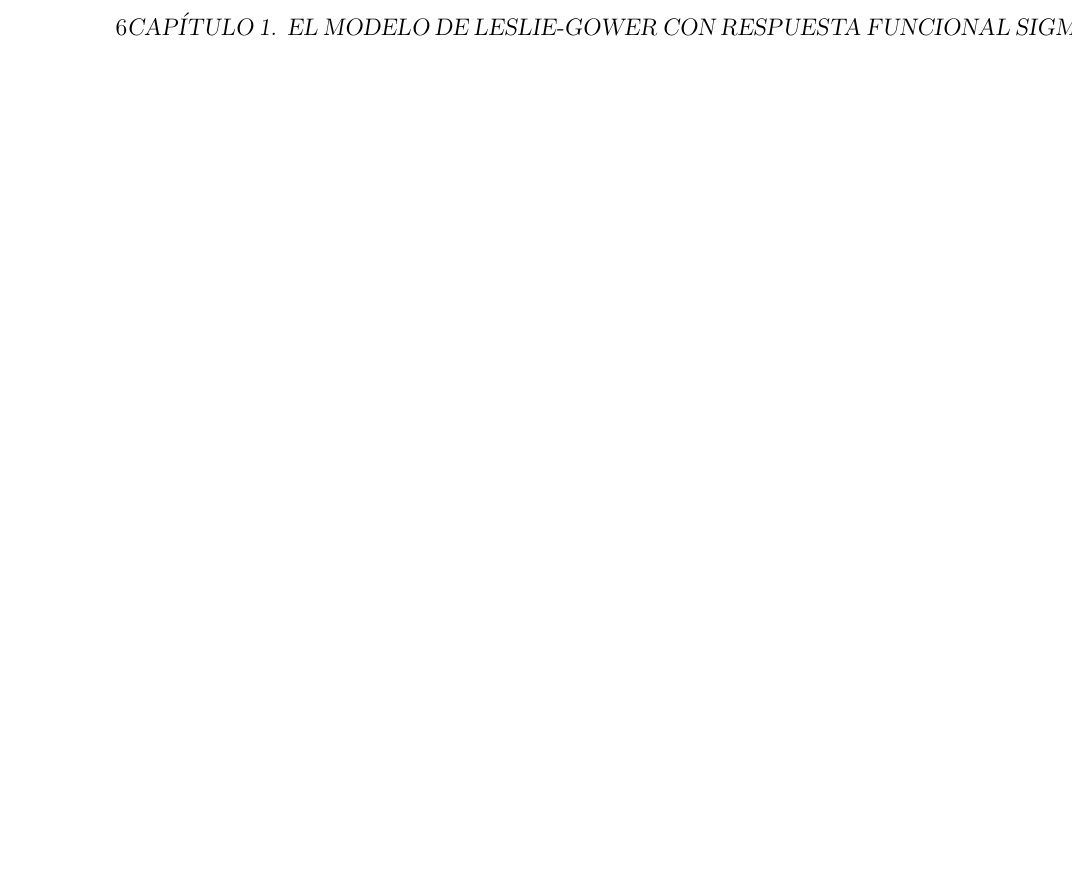
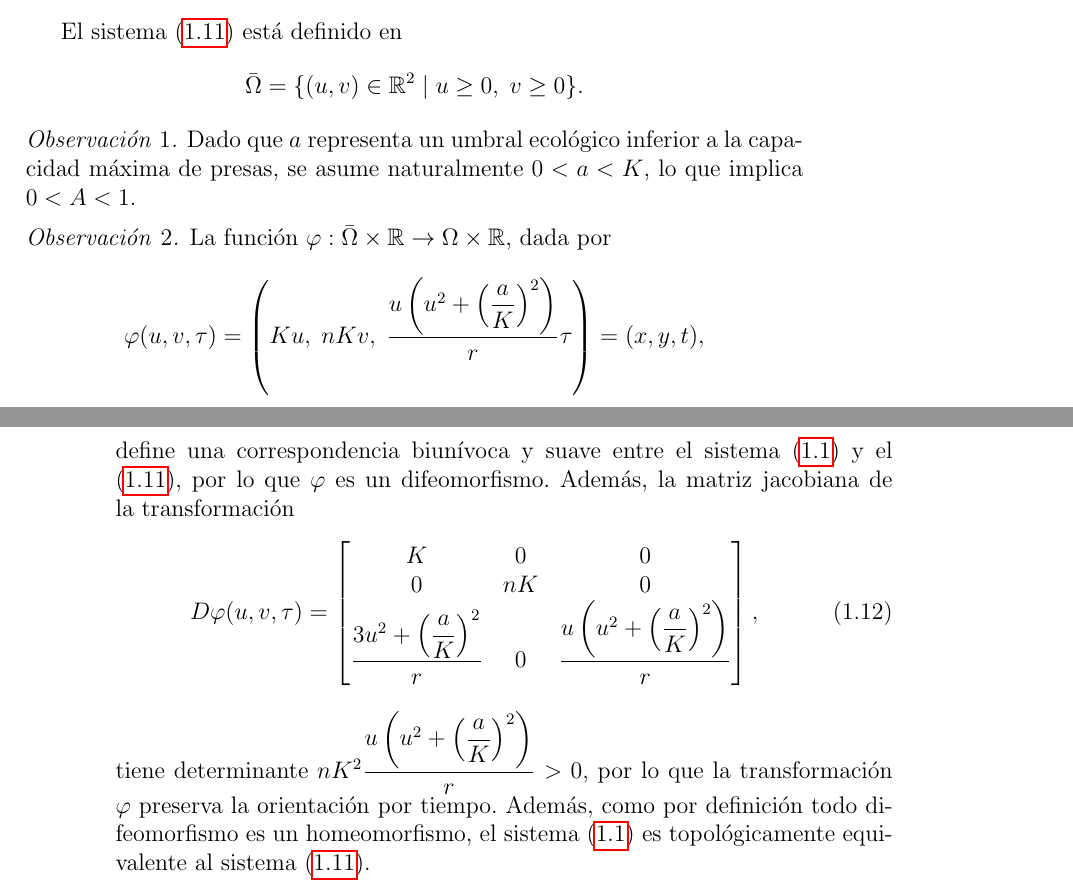
Before and after one commit to Skrap127/PG_Predator-prey_model, a LaTeX book (main.tex, which reads modelo1.tex): part of page 8 of 10 before the commit and two parts of pages 7 and 8 of 10 after it, the two joined at a grey line, cut at the place of the change, the shorter picture padded with empty space. Compiled offline with pdfLaTeX.

Commit message:
Remark 1
Se completa la demostración de la proposición 2.1 (EN.pdf)

```diff
--- a/main.tex
+++ b/main.tex
@@ -28,6 +28,8 @@
 \Crefformat{teo}{\textbf{#2Teorema~#1#3}}
 \newtheorem{lem}{Lema}
 \newtheorem{cor}{Corolario}
+\theoremstyle{remark}
+\newtheorem{remark}{Observación}
 \newtheorem{eje}{Ejemplo}
 \newtheorem{sol}{Solucion}
 
--- a/modelo1.tex
+++ b/modelo1.tex
@@ -143,3 +143,25 @@
     	\end{equation*}
     	por último, haciendo $A = \dfrac{a}{K}, \; Q = \dfrac{qn}{r} \; \text{y} \; B = \dfrac{s}{r}$, se sigue el resultado.
     \end{proof}
+
+    El sistema \eqref{eq: modelo2} está definido en $$\bar{\Omega} = \{ (u, v) \in \R^{2} \; | \; u \geq 0, \; v \geq 0 \}.$$
+
+    \begin{remark}
+    	Dado que $a$ representa un umbral ecológico inferior a la capacidad máxima de presas, se asume naturalmente $0<a<K$, lo que implica $0<A<1$.
+    \end{remark}
+    \begin{remark}
+	    	La función $\varphi : \bar{\Omega} \times \R \rightarrow \Omega \times \R$, dada por
+	    	\begin{equation*}
+	    		\varphi(u, v, \tau) = \left( Ku, \; nKv, \; \dfrac{u\left(u^{2}+\left(\dfrac{a}{K}\right)^{2}\right)}{r} \tau \right) = (x, y, t),
+	    	\end{equation*}
+	    	define una correspondencia biunívoca y suave entre el sistema \eqref{eq: modelo1} y el \eqref{eq: modelo2}, por lo que $\varphi$ es un difeomorfismo. Además, la matriz jacobiana de la transformación
+	    	\begin{equation}
+	    		D\varphi(u, v, \tau) =
+	    		\begin{bmatrix}
+	    			K & 0 & 0 \\
+	    			0 & nK & 0 \\
+	    			\dfrac{3u^{2}+\left(\dfrac{a}{K}\right)^{2}}{r} & 0 & \dfrac{u\left(u^{2}+\left(\dfrac{a}{K}\right)^{2}\right)}{r}
+	    		\end{bmatrix},
+	    	\end{equation}
+	    	tiene determinante $nK^{2} \dfrac{u\left(u^{2}+\left(\dfrac{a}{K}\right)^{2}\right)}{r} > 0$, por lo que la transformación $\varphi$ preserva la orientación por tiempo. Además, como por definición todo difeomorfismo es un homeomorfismo, el sistema \eqref{eq: modelo1} es topológicamente equivalente al sistema \eqref{eq: modelo2}.
+    \end{remark}
```
Also changed, not shown: preliminares.tex (+1 -1 lines), main.pdf, modelo1.tex (16 more changed lines).
